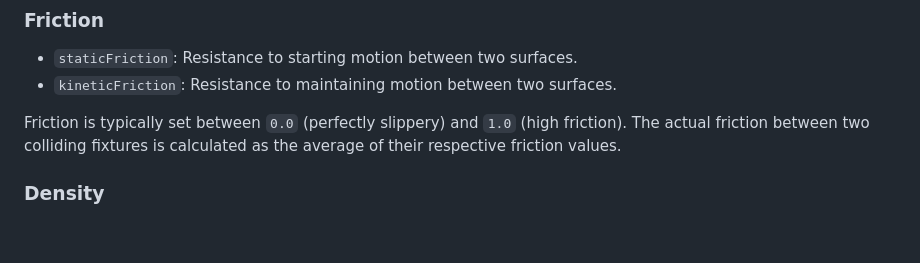
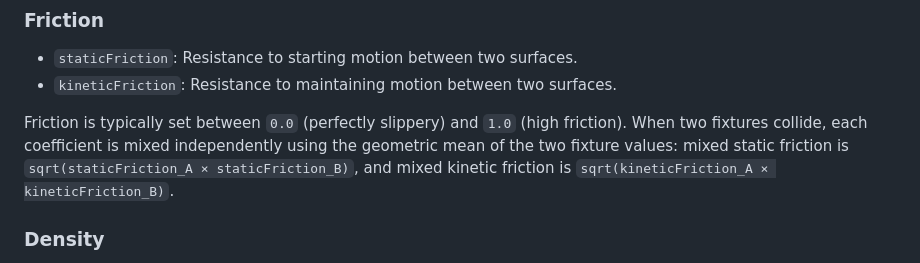
Before and after one commit to JSideris/Gearbox2D, a Markdown page: docs/objects-properties.md, the part around the change. Drawn GitHub-style; blank space fills up the shorter version.

Commit message:
decomposer: complete phase 'Bugfix: docs-friction-mixing-geometric-mean'

```diff
--- a/docs/objects-properties.md
+++ b/docs/objects-properties.md
@@ -43,7 +43,7 @@ Fixture properties define the physical behavior of a body's shape.
 - `staticFriction`: Resistance to starting motion between two surfaces.
 - `kineticFriction`: Resistance to maintaining motion between two surfaces.
 
-Friction is typically set between `0.0` (perfectly slippery) and `1.0` (high friction). The actual friction between two colliding fixtures is calculated as the average of their respective friction values.
+Friction is typically set between `0.0` (perfectly slippery) and `1.0` (high friction). When two fixtures collide, each coefficient is mixed independently using the geometric mean of the two fixture values: mixed static friction is `sqrt(staticFriction_A × staticFriction_B)`, and mixed kinetic friction is `sqrt(kineticFriction_A × kineticFriction_B)`.
 
 ### Density
 `density`: Used for automatic mass and inertia calculations.
```
